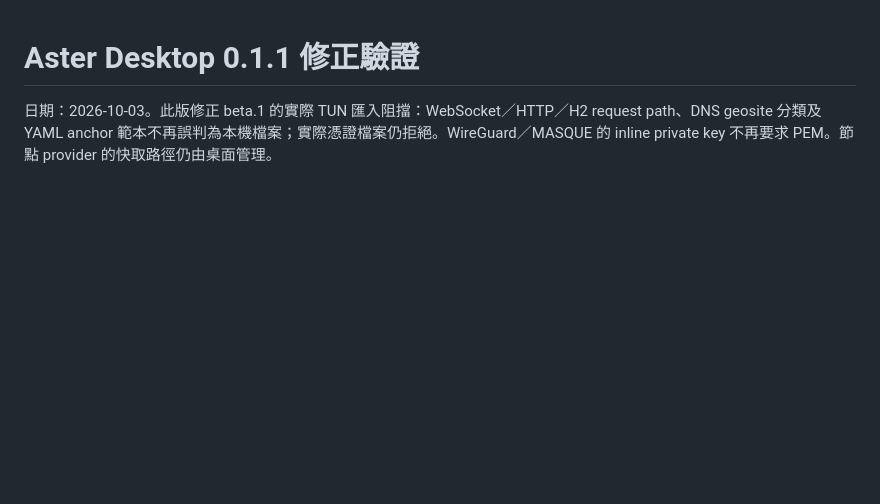
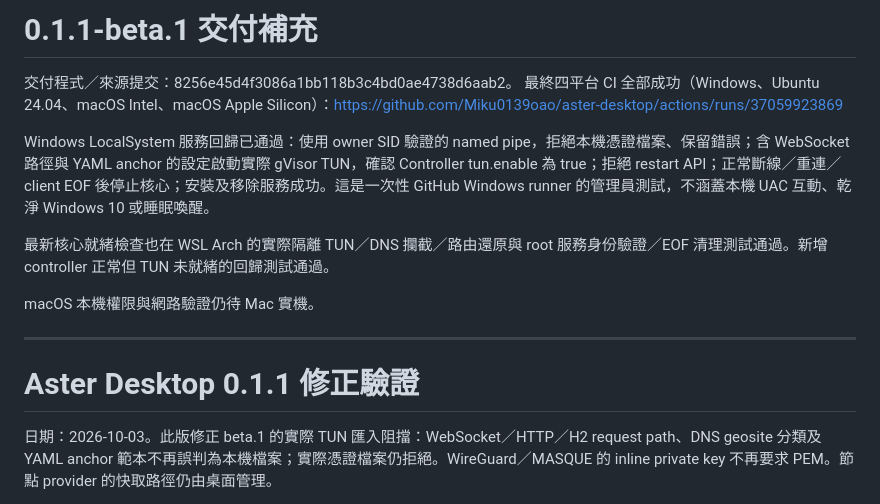
Before and after one commit to Miku0139oao/aster-desktop, a Markdown page: docs/TESTING.md, the part around the change. Drawn GitHub-style; blank space fills up the shorter version.

Commit message:
Record verified service and TUN fix release [skip ci]

```diff
--- a/docs/TESTING.md
+++ b/docs/TESTING.md
@@ -1,3 +1,15 @@
+# 0.1.1-beta.1 交付補充
+
+交付程式／來源提交：8256e45d4f3086a1bb118b3c4bd0ae4738d6aab2。
+最終四平台 CI 全部成功（Windows、Ubuntu 24.04、macOS Intel、macOS Apple Silicon）：https://github.com/Miku0139oao/aster-desktop/actions/runs/37059923869
+
+Windows LocalSystem 服務回歸已通過：使用 owner SID 驗證的 named pipe，拒絕本機憑證檔案、保留錯誤；含 WebSocket 路徑與 YAML anchor 的設定啟動實際 gVisor TUN，確認 Controller tun.enable 為 true；拒絕 restart API；正常斷線／重連／client EOF 後停止核心；安裝及移除服務成功。這是一次性 GitHub Windows runner 的管理員測試，不涵蓋本機 UAC 互動、乾淨 Windows 10 或睡眠喚醒。
+
+最新核心就緒檢查也在 WSL Arch 的實際隔離 TUN／DNS 攔截／路由還原與 root 服務身份驗證／EOF 清理測試通過。新增 controller 正常但 TUN 未就緒的回歸測試通過。
+
+macOS 本機權限與網路驗證仍待 Mac 實機。
+
+---
 # Aster Desktop 0.1.1 修正驗證
 
 日期：2026-10-03。此版修正 beta.1 的實際 TUN 匯入阻擋：WebSocket／HTTP／H2 request path、DNS geosite 分類及 YAML anchor 範本不再誤判為本機檔案；實際憑證檔案仍拒絕。WireGuard／MASQUE 的 inline private key 不再要求 PEM。節點 provider 的快取路徑仍由桌面管理。
```
